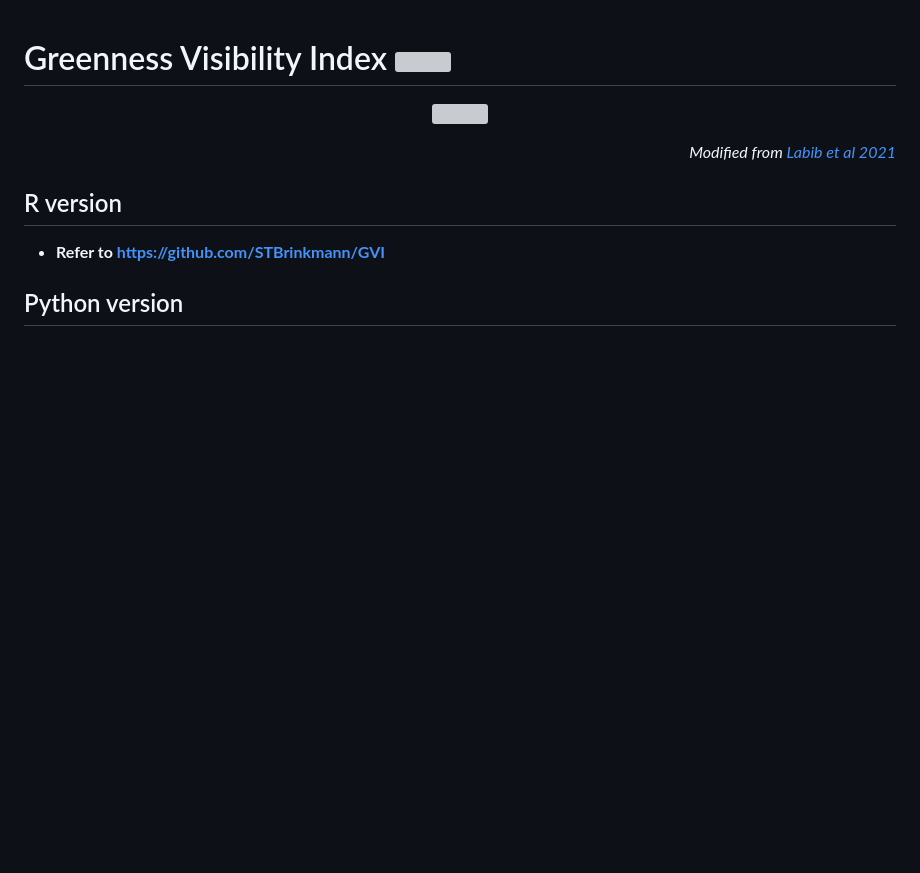
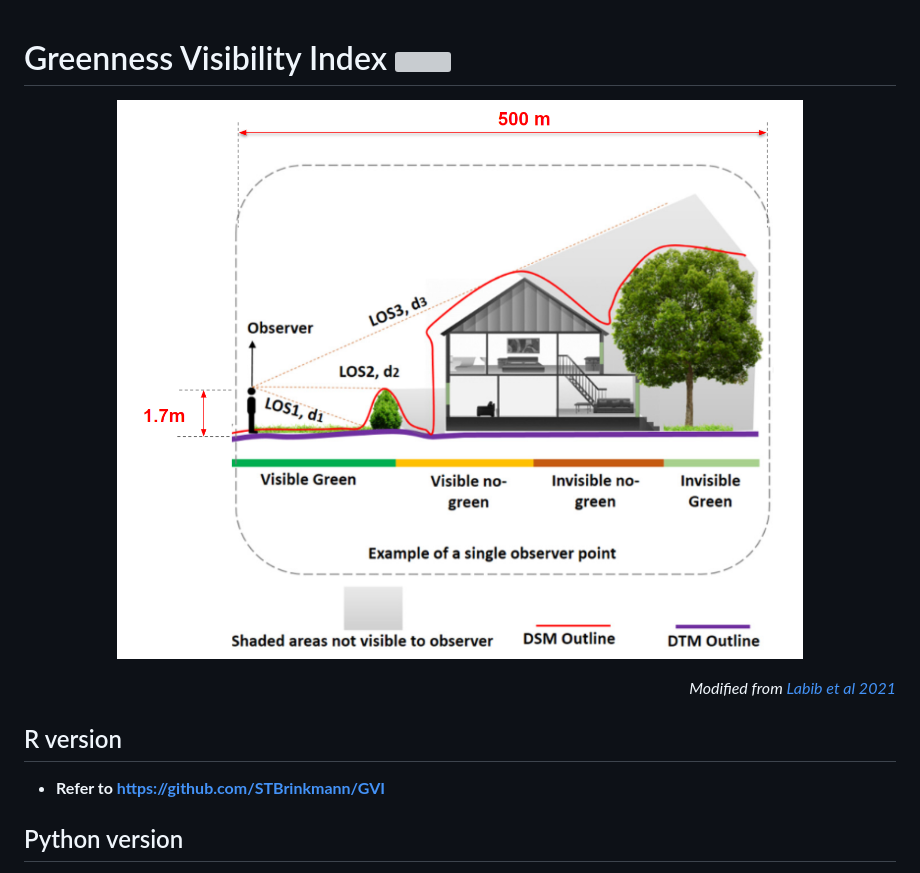
Before and after one commit to natcap/invest-mental-health, a Markdown page: code/nature-visibility/README.md, the part around the change. Rendered like a GitHub page; blank space fills up the shorter version; grey boxes are pictures that could not be loaded.

Commit message:
Update README.md
refer to the image in upper folder

```diff
--- a/code/nature-visibility/README.md
+++ b/code/nature-visibility/README.md
@@ -1,7 +1,8 @@
 # Greenness Visibility Index <img src="logo.png" align="right" height="139"/>
 
+
 <p align="center">
-  <img src="./man/images/visibility.png"/>
+  <img src="../../man/images/visibility.png", height = 450/>
 </p>
 
 *<div align="right"> Modified from [Labib et al 2021](https://doi.org/10.1016/j.scitotenv.2020.143050) </div>*
```
